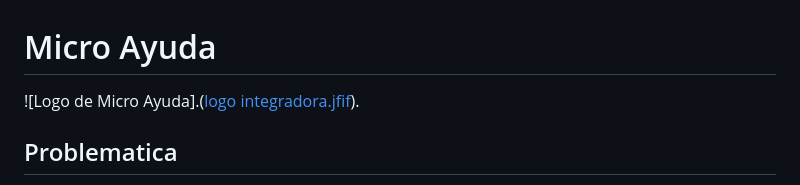
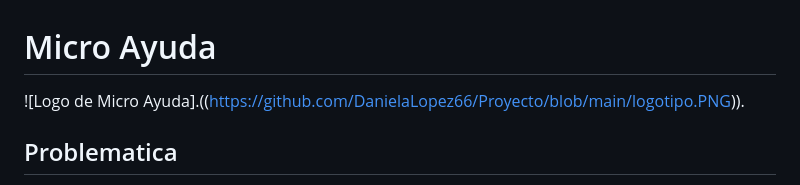
Before and after one commit to DanielaLopez66/MicroAyuda-Proyecto, a Markdown page: README.md, the part around the change. Rendered like a GitHub page.

```diff
--- a/README.md
+++ b/README.md
@@ -1,5 +1,5 @@
 # Micro Ayuda
-![Logo de Micro Ayuda].([logo integradora.jfif](https://github.com/DanielaLopez66/Proyecto/blob/main/logotipo.PNG)).
+![Logo de Micro Ayuda].((https://github.com/DanielaLopez66/Proyecto/blob/main/logotipo.PNG)).
 ## Problematica
 Actualmente hay muchas personas que sufren de problemas psicologicos estos tienen diferentes causas, con el paso del tiempo si estos no son tratados te pueden llegar a afectar fisicamente.
 Algunas de las personas que tienen este tipo de problemas pueden llegar a cometer hasta suicidio.
```
